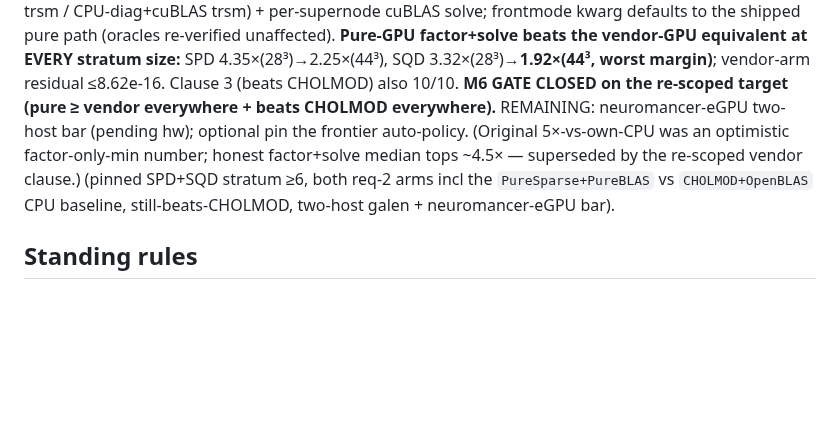
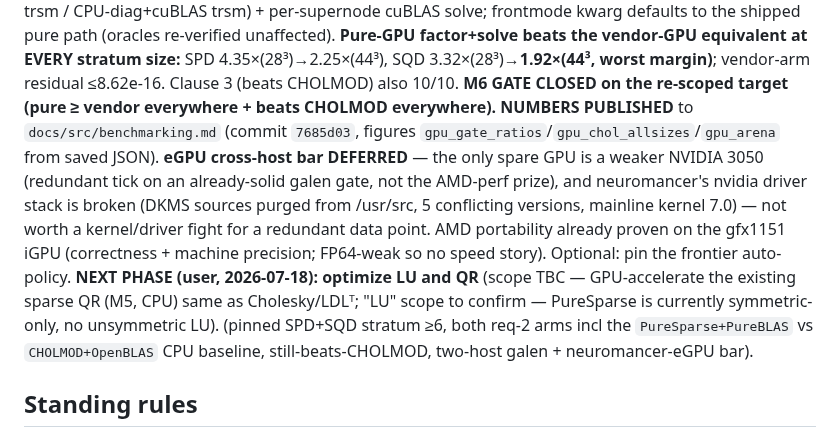
Before and after one commit to el-oso/PureSparse.jl, a Markdown page: ROADMAP.md, the part around the change. Rendered like a GitHub page; blank space fills up the shorter version.

Commit message:
ROADMAP: M6 closed + numbers published; eGPU cross-host deferred; next=LU/QR
Co-Authored-By: Claude Opus 4.8 (1M context) <noreply@anthropic.com>
Claude-Session: https://claude.ai/code/session_01SHrf72YvdmMTH3TMWjCyfd

```diff
--- a/ROADMAP.md
+++ b/ROADMAP.md
@@ -2706,9 +2706,16 @@ trsm) + per-supernode cuBLAS solve; frontmode kwarg defaults to the shipped pure
 re-verified unaffected). **Pure-GPU factor+solve beats the vendor-GPU equivalent at EVERY stratum
 size:** SPD 4.35×(28³)→2.25×(44³), SQD 3.32×(28³)→**1.92×(44³, worst margin)**; vendor-arm residual
 ≤8.62e-16. Clause 3 (beats CHOLMOD) also 10/10. **M6 GATE CLOSED on the re-scoped target (pure ≥
-vendor everywhere + beats CHOLMOD everywhere).** REMAINING: neuromancer-eGPU two-host bar (pending
-hw); optional pin the frontier auto-policy. (Original 5×-vs-own-CPU was an optimistic factor-only-min
-number; honest factor+solve median tops ~4.5× — superseded by the re-scoped vendor clause.)
+vendor everywhere + beats CHOLMOD everywhere).** **NUMBERS PUBLISHED** to `docs/src/benchmarking.md`
+(commit `7685d03`, figures `gpu_gate_ratios`/`gpu_chol_allsizes`/`gpu_arena` from saved JSON).
+**eGPU cross-host bar DEFERRED** — the only spare GPU is a weaker NVIDIA 3050 (redundant tick on an
+already-solid galen gate, not the AMD-perf prize), and neuromancer's nvidia driver stack is broken
+(DKMS sources purged from /usr/src, 5 conflicting versions, mainline kernel 7.0) — not worth a
+kernel/driver fight for a redundant data point. AMD portability already proven on the gfx1151 iGPU
+(correctness + machine precision; FP64-weak so no speed story). Optional: pin the frontier
+auto-policy. **NEXT PHASE (user, 2026-07-18): optimize LU and QR** (scope TBC — GPU-accelerate the
+existing sparse QR (M5, CPU) same as Cholesky/LDLᵀ; "LU" scope to confirm — PureSparse is currently
+symmetric-only, no unsymmetric LU).
 (pinned SPD+SQD stratum ≥6, both req-2 arms incl the `PureSparse+PureBLAS` vs `CHOLMOD+OpenBLAS`
 CPU baseline, still-beats-CHOLMOD, two-host galen + neuromancer-eGPU bar).
 
```
